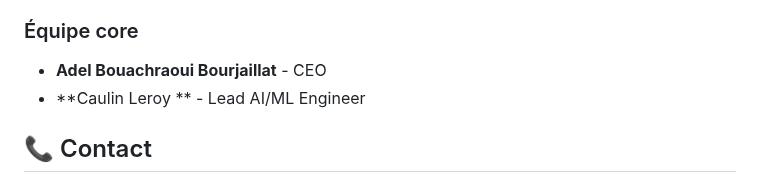
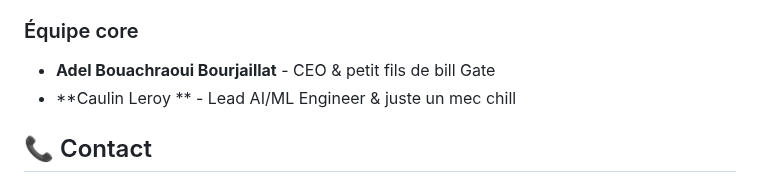
Before and after one commit to Popy21/FilRougeCaulinAdel, a Markdown page: README.md, the part around the change. Drawn GitHub-style.

```diff
--- a/README.md
+++ b/README.md
@@ -245,8 +245,8 @@ CovY propose une approche holistique de la sécurité du télétravail :
 
 ### Équipe core
 
-- **Adel Bouachraoui Bourjaillat** - CEO
-- **Caulin Leroy ** - Lead AI/ML Engineer
+- **Adel Bouachraoui Bourjaillat** - CEO & petit fils de bill Gate
+- **Caulin Leroy ** - Lead AI/ML Engineer & juste un mec chill
 
 ## 📞 Contact
 
```
